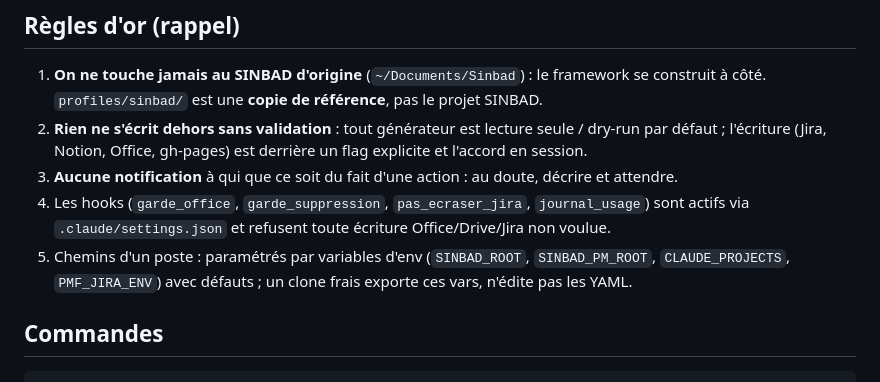
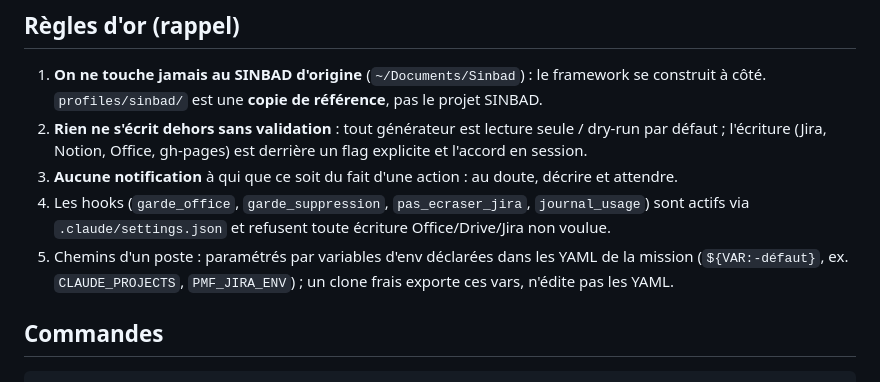
Before and after one commit to maximilienbornepro/pm-claude-plugin, a Markdown page: CLAUDE.md, the part around the change. Rendered like a GitHub page.

```diff
--- a/CLAUDE.md
+++ b/CLAUDE.md
@@ -53,8 +53,8 @@ Une écriture Office reste en plus **sous `drive.root`** et sur le bon `web_site
 3. **Aucune notification** à qui que ce soit du fait d'une action : au doute, décrire et attendre.
 4. Les hooks (`garde_office`, `garde_suppression`, `pas_ecraser_jira`, `journal_usage`) sont actifs via
    `.claude/settings.json` et refusent toute écriture Office/Drive/Jira non voulue.
-5. Chemins d'un poste : paramétrés par variables d'env (`SINBAD_ROOT`, `SINBAD_PM_ROOT`,
-   `CLAUDE_PROJECTS`, `PMF_JIRA_ENV`) avec défauts ; un clone frais exporte ces vars, n'édite pas les YAML.
+5. Chemins d'un poste : paramétrés par variables d'env déclarées dans les YAML de la mission
+   (`${VAR:-défaut}`, ex. `CLAUDE_PROJECTS`, `PMF_JIRA_ENV`) ; un clone frais exporte ces vars, n'édite pas les YAML.
 
 ## Commandes
 
```
Also changed, not shown: docs/GUIDE.md (+8 -0 lines), docs/img/cmd-setup.png (added), docs/img/xlsx-raci.png (added), 7 other files.
